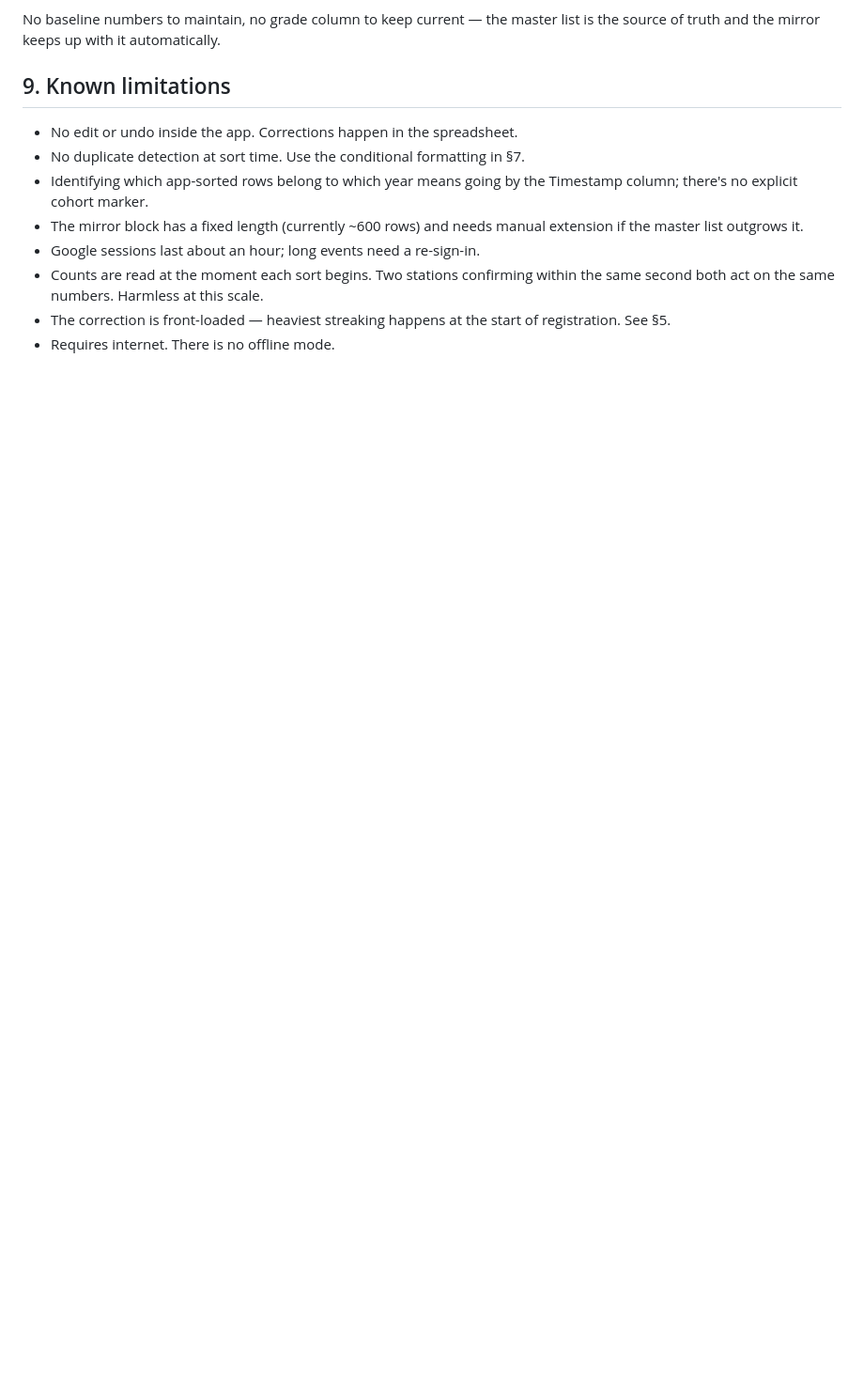
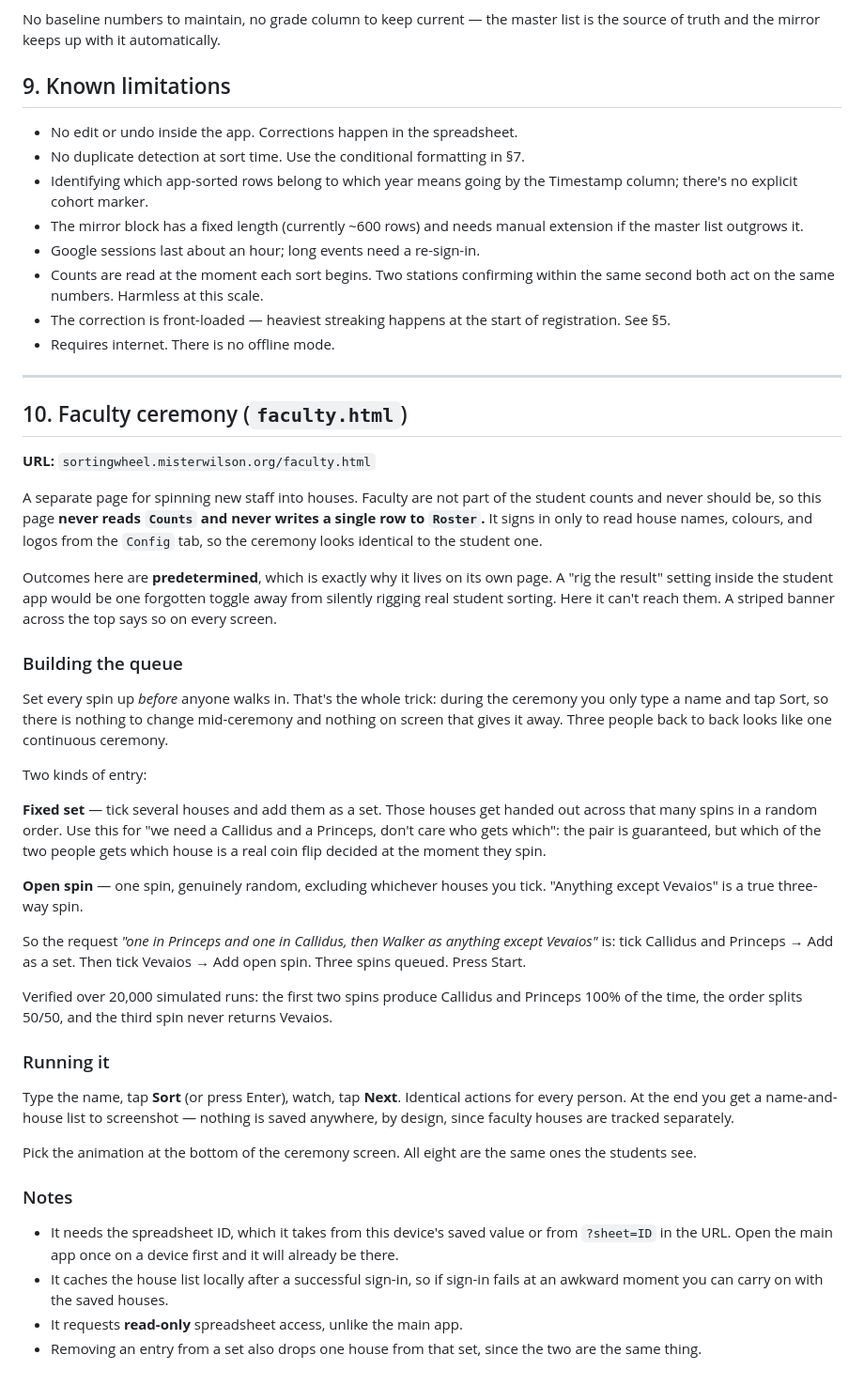
Before and after one commit to misterwilson37/sortingwheel, a Markdown page: README.md, the part around one of its changes. Shown at 94% size. GitHub-like rendering; blank space fills up the shorter version.

```diff
--- a/README.md
+++ b/README.md
@@ -506,3 +509,67 @@ list is the source of truth and the mirror keeps up with it automatically.
 - The correction is front-loaded — heaviest streaking happens at the start of
   registration. See §5.
 - Requires internet. There is no offline mode.
+
+---
+
+## 10. Faculty ceremony (`faculty.html`)
+
+**URL:** `sortingwheel.misterwilson.org/faculty.html`
+
+A separate page for spinning new staff into houses. Faculty are not part of the
+student counts and never should be, so this page **never reads `Counts` and never
+writes a single row to `Roster`.** It signs in only to read house names, colours,
+and logos from the `Config` tab, so the ceremony looks identical to the student
+one.
+
+Outcomes here are **predetermined**, which is exactly why it lives on its own
+page. A "rig the result" setting inside the student app would be one forgotten
+toggle away from silently rigging real student sorting. Here it can't reach them.
+A striped banner across the top says so on every screen.
+
+### Building the queue
+
+Set every spin up *before* anyone walks in. That's the whole trick: during the
+ceremony you only type a name and tap Sort, so there is nothing to change
+mid-ceremony and nothing on screen that gives it away. Three people back to back
+looks like one continuous ceremony.
+
+Two kinds of entry:
+
+**Fixed set** — tick several houses and add them as a set. Those houses get
+handed out across that many spins in a random order. Use this for "we need a
+Callidus and a Princeps, don't care who gets which": the pair is guaranteed, but
+which of the two people gets which house is a real coin flip decided at the
+moment they spin.
+
+**Open spin** — one spin, genuinely random, excluding whichever houses you tick.
+"Anything except Vevaios" is a true three-way spin.
+
+So the request *"one in Princeps and one in Callidus, then Walker as anything
+except Vevaios"* is: tick Callidus and Princeps → Add as a set. Then tick Vevaios
+→ Add open spin. Three spins queued. Press Start.
+
+Verified over 20,000 simulated runs: the first two spins produce Callidus and
+Princeps 100% of the time, the order splits 50/50, and the third spin never
+returns Vevaios.
+
+### Running it
+
+Type the name, tap **Sort** (or press Enter), watch, tap **Next**. Identical
+actions for every person. At the end you get a name-and-house list to
+screenshot — nothing is saved anywhere, by design, since faculty houses are
+tracked separately.
+
+Pick the animation at the bottom of the ceremony screen. All eight are the same
+ones the students see.
+
+### Notes
+
+- It needs the spreadsheet ID, which it takes from this device's saved value or
+  from `?sheet=ID` in the URL. Open the main app once on a device first and it
+  will already be there.
+- It caches the house list locally after a successful sign-in, so if sign-in
+  fails at an awkward moment you can carry on with the saved houses.
+- It requests **read-only** spreadsheet access, unlike the main app.
+- Removing an entry from a set also drops one house from that set, since the two
+  are the same thing.
```
Also changed, not shown: other parts of README.md (+7 -4 lines).
